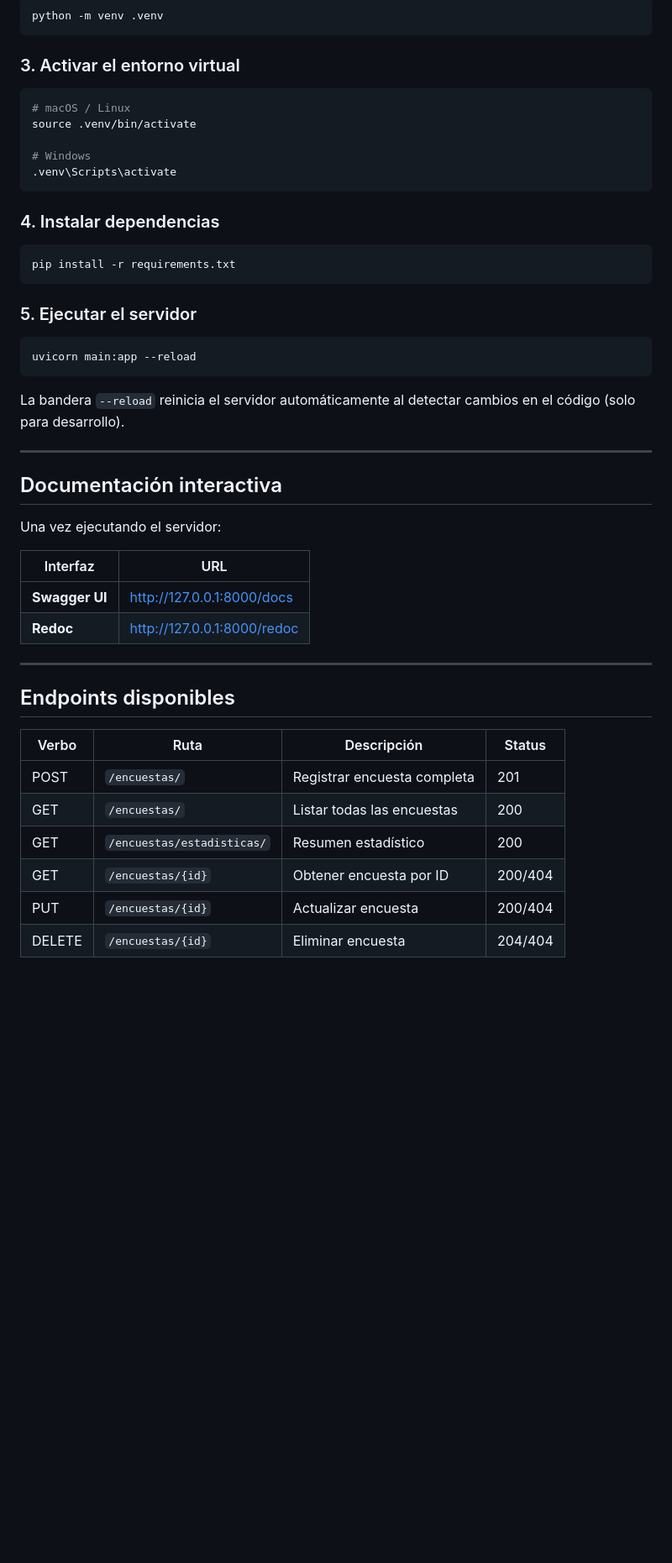
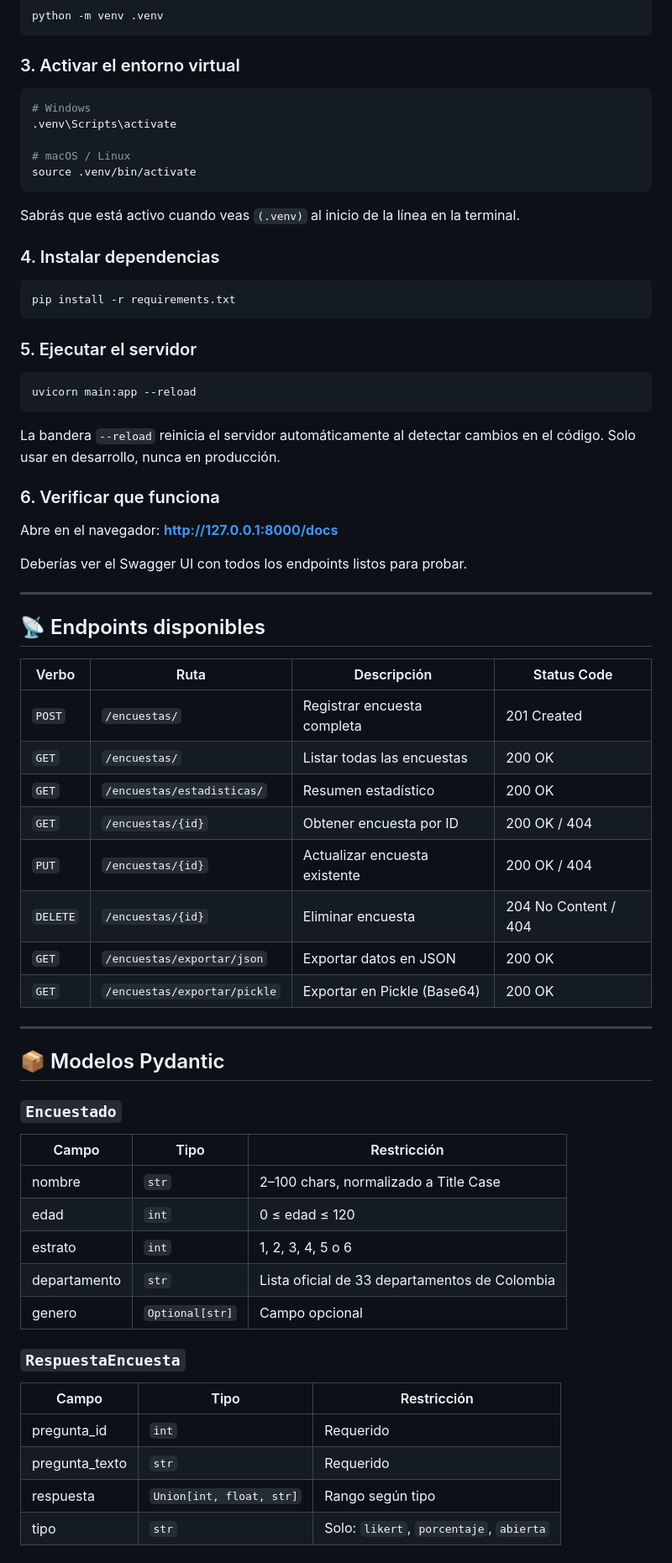
Before and after one commit to jpablovargas340/encuesta-api, a Markdown page: README.md, the part around one of its changes. Shown at 84% size. GitHub-like rendering; blank space fills up the shorter version.

````diff
--- a/README.md
+++ b/README.md
@@ -35,12 +75,14 @@ python -m venv .venv
 ### 3. Activar el entorno virtual
 
 ```bash
+# Windows
+.venv\Scripts\activate
+
 # macOS / Linux
 source .venv/bin/activate
+```
 
-# Windows
-.venv\Scripts\activate
-```
+Sabrás que está activo cuando veas `(.venv)` al inicio de la línea en la terminal.
 
 ### 4. Instalar dependencias
 
@@ -54,28 +96,47 @@ pip install -r requirements.txt
 uvicorn main:app --reload
 ```
 
-La bandera `--reload` reinicia el servidor automáticamente al detectar cambios en el código (solo para desarrollo).
+La bandera `--reload` reinicia el servidor automáticamente al detectar cambios en el código. Solo usar en desarrollo, nunca en producción.
+
+### 6. Verificar que funciona
+
+Abre en el navegador: **http://127.0.0.1:8000/docs**
+
+Deberías ver el Swagger UI con todos los endpoints listos para probar.
 
 ---
 
-## Documentación interactiva
+## 📡 Endpoints disponibles
 
-Una vez ejecutando el servidor:
-
-| Interfaz | URL |
-|---|---|
-| **Swagger UI** | http://127.0.0.1:8000/docs |
-| **Redoc** | http://127.0.0.1:8000/redoc |
+| Verbo | Ruta | Descripción | Status Code |
+|---|---|---|---|
+| `POST` | `/encuestas/` | Registrar encuesta completa | 201 Created |
+| `GET` | `/encuestas/` | Listar todas las encuestas | 200 OK |
+| `GET` | `/encuestas/estadisticas/` | Resumen estadístico | 200 OK |
+| `GET` | `/encuestas/{id}` | Obtener encuesta por ID | 200 OK / 404 |
+| `PUT` | `/encuestas/{id}` | Actualizar encuesta existente | 200 OK / 404 |
+| `DELETE` | `/encuestas/{id}` | Eliminar encuesta | 204 No Content / 404 |
+| `GET` | `/encuestas/exportar/json` | Exportar datos en JSON | 200 OK |
+| `GET` | `/encuestas/exportar/pickle` | Exportar en Pickle (Base64) | 200 OK |
 
 ---
 
-## Endpoints disponibles
+## 📦 Modelos Pydantic
 
-| Verbo | Ruta | Descripción | Status |
-|---|---|---|---|
-| POST | `/encuestas/` | Registrar encuesta completa | 201 |
-| GET | `/encuestas/` | Listar todas las encuestas | 200 |
-| GET | `/encuestas/estadisticas/` | Resumen estadístico | 200 |
-| GET | `/encuestas/{id}` | Obtener encuesta por ID | 200/404 |
-| PUT | `/encuestas/{id}` | Actualizar encuesta | 200/404 |
-| DELETE | `/encuestas/{id}` | Eliminar encuesta | 204/404 |
+### `Encuestado`
+| Campo | Tipo | Restricción |
+|---|---|---|
+| nombre | `str` | 2–100 chars, normalizado a Title Case |
+| edad | `int` | 0 ≤ edad ≤ 120 |
+| estrato | `int` | 1, 2, 3, 4, 5 o 6 |
+| departamento | `str` | Lista oficial de 33 departamentos de Colombia |
+| genero | `Optional[str]` | Campo opcional |
+
+### `RespuestaEncuesta`
+| Campo | Tipo | Restricción |
+|---|---|---|
+| pregunta_id | `int` | Requerido |
+| pregunta_texto | `str` | Requerido |
+| respuesta | `Union[int, float, str]` | Rango según tipo |
+| tipo | `str` | Solo: `likert`, `porcentaje`, `abierta` |
+
````
Also changed, not shown: other parts of README.md (+104 -50 lines).
